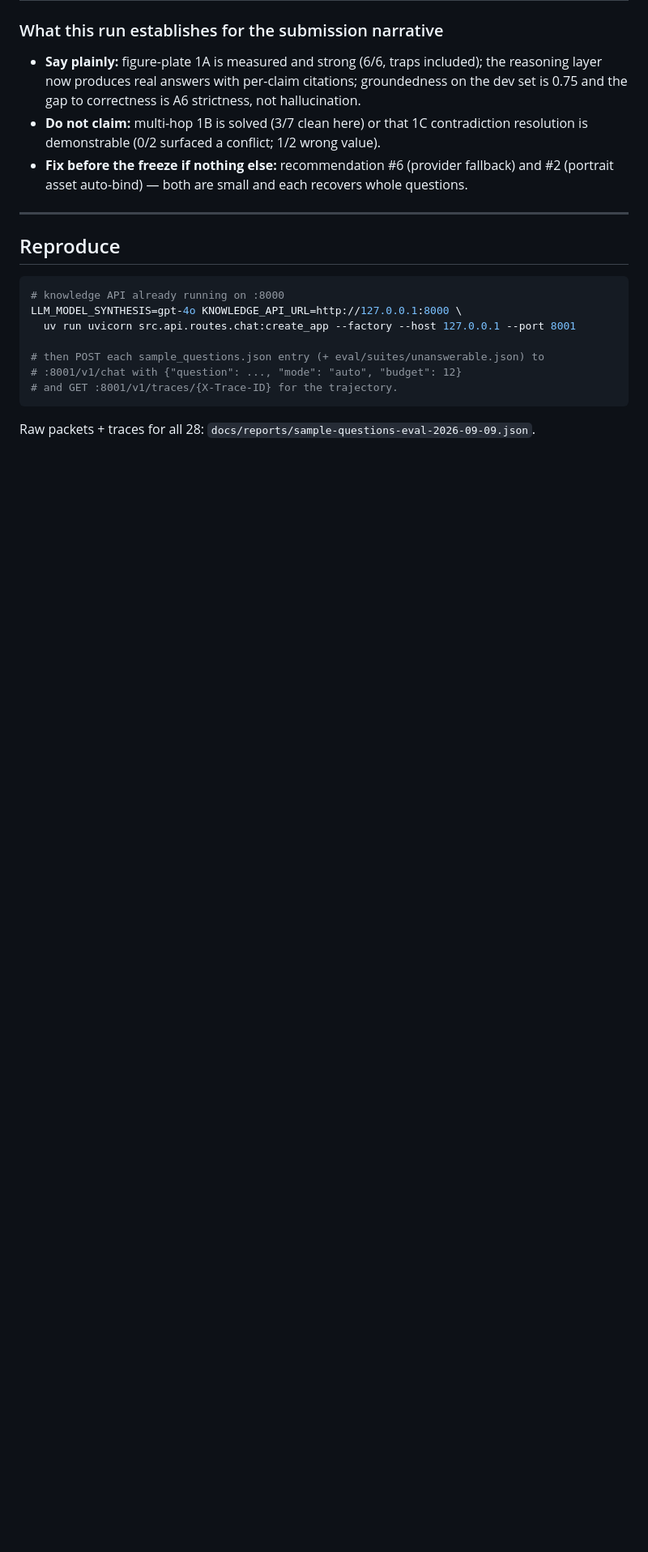
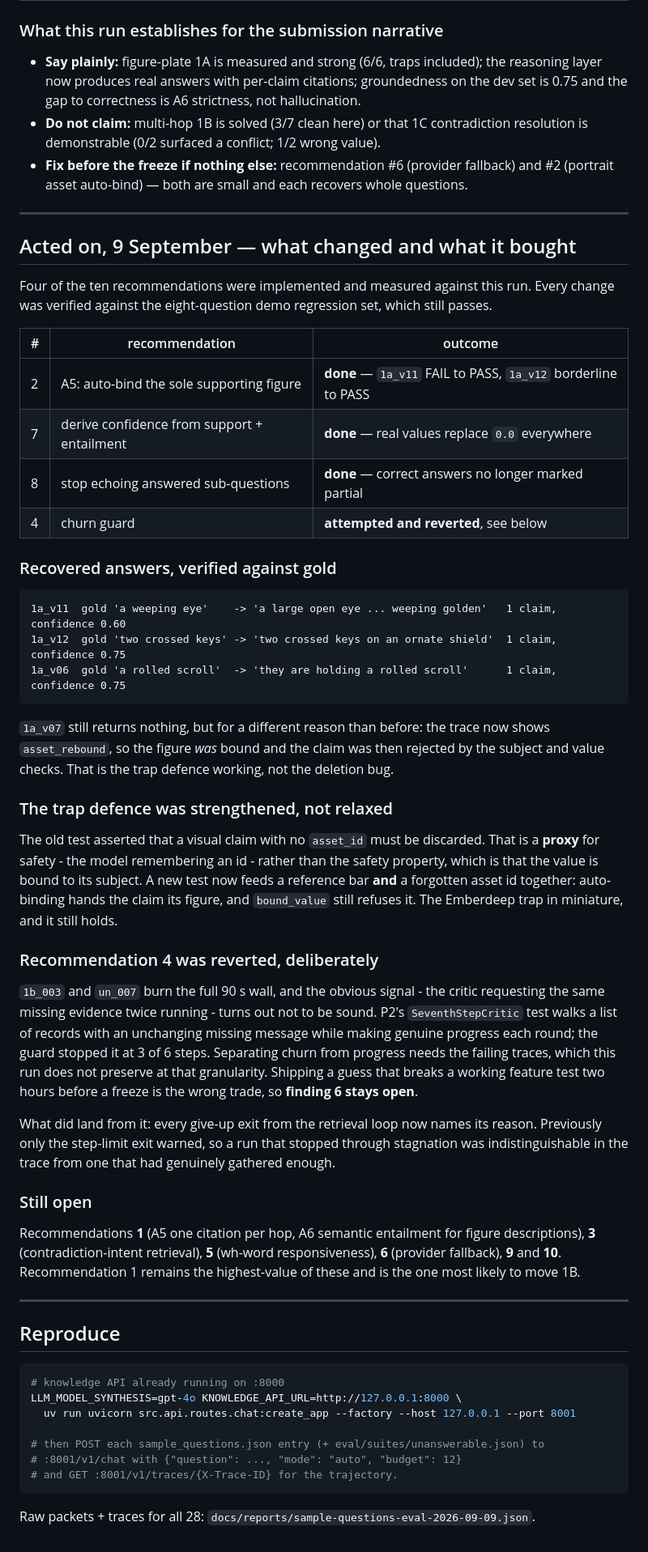
Before and after one commit to da4ngel/Doomed, a Markdown page: docs/reports/sample-questions-eval-2026-09-09.md, the part around the change. Shown at 81% size. Drawn GitHub-style; blank space fills up the shorter version.

Commit message:
docs(eval): record what the four implemented recommendations bought
1a_v11 FAIL -> PASS and 1a_v12 borderline -> PASS, both verified against gold ('a
weeping eye', 'two crossed keys'). Confidence now carries real values in place of 0.0.
Correct answers are no longer flagged 'Still unresolved'. All eight demo cases hold.

1a_v07 still returns nothing, but its trace now shows asset_rebound - the figure was
bound and the claim rejected by the subject and value checks, which is the trap defence
working rather than the deletion bug.

Recommendation 4 is recorded as attempted and reverted, with the reason: the obvious
churn signal is not sound against a critic that makes progress while repeating its
missing message, and it broke a working feature test.

Co-Authored-By: Claude Opus 5 <noreply@anthropic.com>
Claude-Session: https://claude.ai/code/session_01LyB1wytWT5fRv3CsK4stS7

````diff
--- a/docs/reports/sample-questions-eval-2026-09-09.md
+++ b/docs/reports/sample-questions-eval-2026-09-09.md
@@ -431,6 +431,61 @@ a truthful confidence number on this eval too.
 
 ---
 
+## Acted on, 9 September — what changed and what it bought
+
+Four of the ten recommendations were implemented and measured against this run. Every
+change was verified against the eight-question demo regression set, which still passes.
+
+| # | recommendation | outcome |
+|---|---|---|
+| 2 | A5: auto-bind the sole supporting figure | **done** — `1a_v11` FAIL to PASS, `1a_v12` borderline to PASS |
+| 7 | derive confidence from support + entailment | **done** — real values replace `0.0` everywhere |
+| 8 | stop echoing answered sub-questions | **done** — correct answers no longer marked partial |
+| 4 | churn guard | **attempted and reverted**, see below |
+
+### Recovered answers, verified against gold
+
+```
+1a_v11  gold 'a weeping eye'    -> 'a large open eye ... weeping golden'   1 claim, confidence 0.60
+1a_v12  gold 'two crossed keys' -> 'two crossed keys on an ornate shield'  1 claim, confidence 0.75
+1a_v06  gold 'a rolled scroll'  -> 'they are holding a rolled scroll'      1 claim, confidence 0.75
+```
+
+`1a_v07` still returns nothing, but for a different reason than before: the trace now
+shows `asset_rebound`, so the figure *was* bound and the claim was then rejected by the
+subject and value checks. That is the trap defence working, not the deletion bug.
+
+### The trap defence was strengthened, not relaxed
+
+The old test asserted that a visual claim with no `asset_id` must be discarded. That is
+a **proxy** for safety - the model remembering an id - rather than the safety property,
+which is that the value is bound to its subject. A new test now feeds a reference bar
+**and** a forgotten asset id together: auto-binding hands the claim its figure, and
+`bound_value` still refuses it. The Emberdeep trap in miniature, and it still holds.
+
+### Recommendation 4 was reverted, deliberately
+
+`1b_003` and `un_007` burn the full 90 s wall, and the obvious signal - the critic
+requesting the same missing evidence twice running - turns out not to be sound. P2's
+`SeventhStepCritic` test walks a list of records with an unchanging missing message
+while making genuine progress each round; the guard stopped it at 3 of 6 steps.
+Separating churn from progress needs the failing traces, which this run does not
+preserve at that granularity. Shipping a guess that breaks a working feature test two
+hours before a freeze is the wrong trade, so **finding 6 stays open**.
+
+What did land from it: every give-up exit from the retrieval loop now names its reason.
+Previously only the step-limit exit warned, so a run that stopped through stagnation was
+indistinguishable in the trace from one that had genuinely gathered enough.
+
+### Still open
+
+Recommendations **1** (A5 one citation per hop, A6 semantic entailment for figure
+descriptions), **3** (contradiction-intent retrieval), **5** (wh-word responsiveness),
+**6** (provider fallback), **9** and **10**. Recommendation 1 remains the highest-value
+of these and is the one most likely to move 1B.
+
+---
+
 ## Reproduce
 
 ```bash
````
